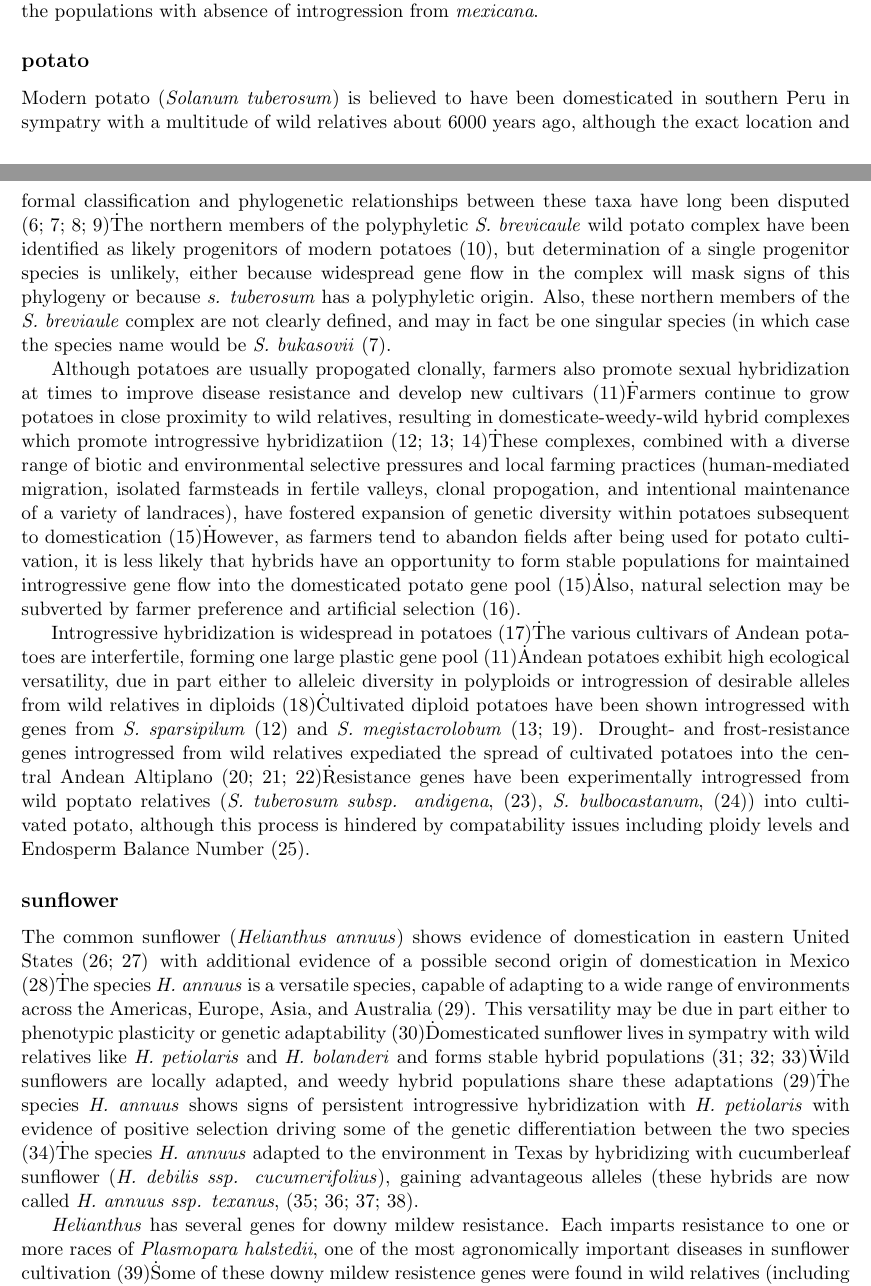
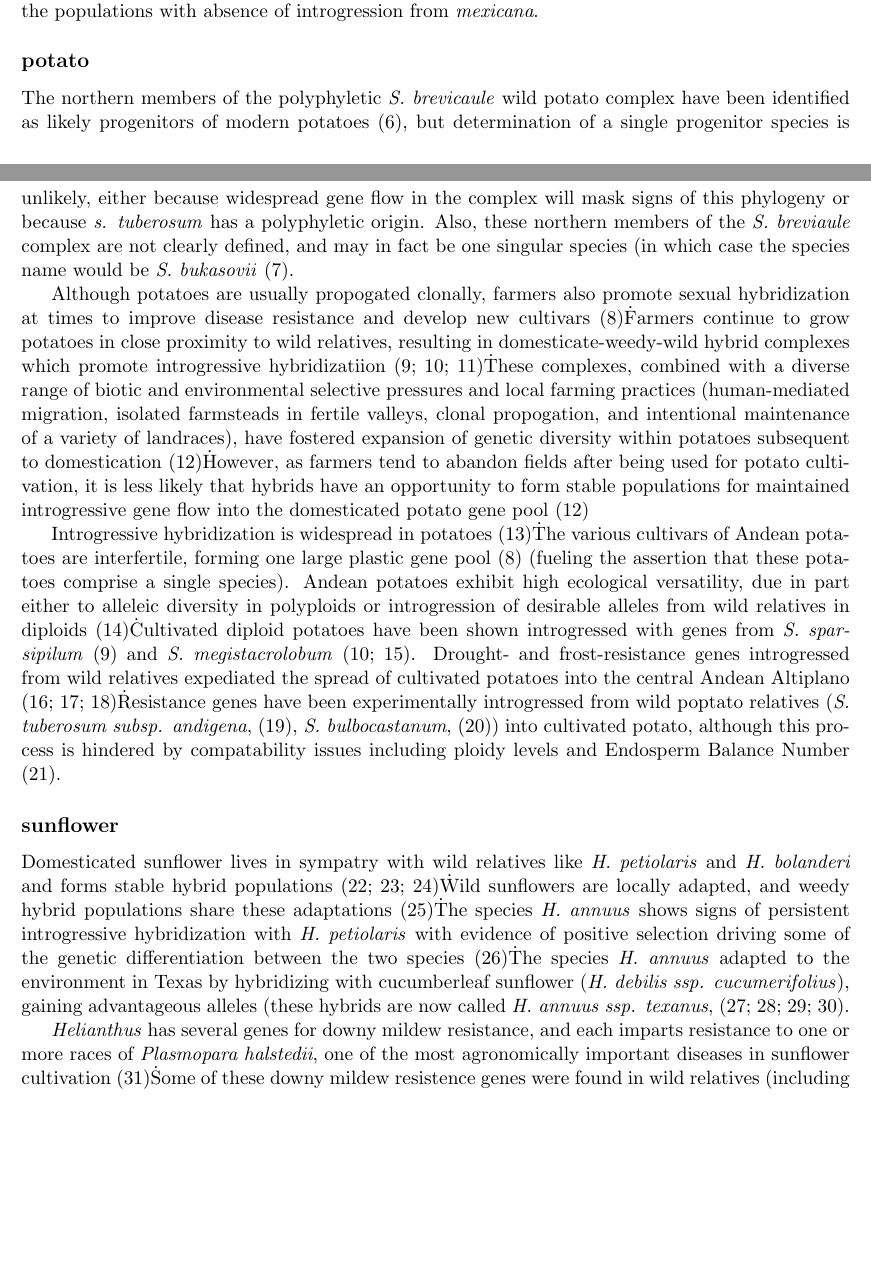
Before and after one commit to HuffordLab/Crop_Adaptation_Gene_Flow, a LaTeX document (Crop_adaptation_gene_flow_gj_outline_shortened.tex): two parts of pages 1 and 2 of 17 before the commit and two parts of pages 1 and 2 of 16 after it, joined at a grey line, cut so that both start at the same text, the shorter picture padded with empty space. Compiled offline with pdfLaTeX.

Commit message:
Update Crop_adaptation_gene_flow_gj_outline_shortened.tex

```diff
--- a/Crop_adaptation_gene_flow_gj_outline_shortened.tex
+++ b/Crop_adaptation_gene_flow_gj_outline_shortened.tex
@@ -40,11 +40,8 @@ Growth chamber experiments with maize populations with introgression from \emph{
 
 
 
-
-
 \subsection*{potato}
 
-Modern potato (\emph{Solanum tuberosum}) is believed to have been domesticated in southern Peru in sympatry with a multitude of wild relatives about 6000 years ago, although the exact location and formal classification and phylogenetic relationships between these taxa have long been disputed \cite{huaman2002reclassification, spooner2005single, pickersgill1977origins, hawkes1988evolution}\.
 The northern members of the polyphyletic \emph{S. brevicaule} wild potato complex have been identified as likely progenitors of modern potatoes \cite{correll1962potato}, but determination of a single progenitor species is unlikely, either because widespread gene flow in the complex will mask signs of this phylogeny or because \emph{s. tuberosum} has a polyphyletic origin.
 Also, these northern members of the \emph{S. breviaule} complex are not clearly defined, and may in fact be one singular species (in which case the species name would be \emph{S. bukasovii} \cite{spooner2005single}.
 
@@ -52,10 +49,9 @@ Although potatoes are usually propogated clonally, farmers also promote sexual h
 Farmers continue to grow potatoes in close proximity to wild relatives, resulting in domesticate-weedy-wild hybrid complexes which promote introgressive hybridizatiion \cite{rabinowitz1990high, johns1987relationships, linder1987diversity}\.
 These complexes, combined with a diverse range of biotic and environmental selective pressures and local farming practices (human-mediated migration, isolated farmsteads in fertile valleys, clonal propogation, and intentional maintenance of a variety of landraces), have fostered expansion of genetic diversity within potatoes subsequent to domestication \cite{brush1995potato}\.
 However, as farmers tend to abandon fields after being used for potato cultivation, it is less likely that hybrids have an opportunity to form stable populations for maintained introgressive gene flow into the domesticated potato gene pool \cite{brush1995potato}\.
-Also, natural selection may be subverted by farmer preference and artificial selection \cite{brush1981dynamics}.
 
 Introgressive hybridization is widespread in potatoes \cite{grun1990evolution}\.
-The various cultivars of Andean potatoes are interfertile, forming one large plastic gene pool \cite{quiros1992increase}\.
+The various cultivars of Andean potatoes are interfertile, forming one large plastic gene pool \cite{quiros1992increase}\ (fueling the assertion that these potatoes comprise a single species).
 Andean potatoes exhibit high ecological versatility, due in part either to alleleic diversity in polyploids or introgression of desirable alleles from wild relatives in diploids \cite{zimmerer1998ecogeography}\.
 Cultivated diploid potatoes have been shown introgressed with genes from \emph{S. sparsipilum} \cite{rabinowitz1990high}\ and \emph{S. megistacrolobum} \cite{johns1987relationships, huaman1980solanum}.
 Drought- and frost-resistance genes introgressed from wild relatives expediated the spread of cultivated potatoes into the central Andean Altiplano \cite{johns1986ongoing, hawkes1962origin, schmiediche1980breeding}\.
@@ -65,18 +61,15 @@ Resistance genes have been experimentally introgressed from wild poptato relativ
 
 
 
+
 \subsection*{sunflower}
 
-The common sunflower (\emph{Helianthus annuus}) shows evidence of domestication in eastern United States \cite{harter2004origin, wills2006chloroplast}\, with additional evidence of a possible second origin of domestication in Mexico \cite{lentz2008sunflower}\.
-The species \emph{H. annuus} is a versatile species, capable of adapting to a wide range of environments across the Americas, Europe, Asia, and Australia \cite{kane2008genetics}.
-This versatility may be due in part either to phenotypic plasticity or genetic adaptability \cite{maron2004rapid}\.
 Domesticated sunflower lives in sympatry with wild relatives like \emph{H. petiolaris} and \emph{H. bolanderi} and forms stable hybrid populations \cite{schwarzbach2002likely, rieseberg1988molecular, welch2002patterns}\.
 Wild sunflowers are locally adapted, and weedy hybrid populations share these adaptations \cite{kane2008genetics}\.
 The species \emph{H. annuus} shows signs of persistent introgressive hybridization with \emph{H. petiolaris} with evidence of positive selection driving some of the genetic differentiation between the two species \cite{yatabe2007rampant}\.
 The species \emph{H. annuus} adapted to the environment in Texas by hybridizing with cucumberleaf sunflower (\emph{H. debilis ssp. cucumerifolius}), gaining advantageous alleles (these hybrids are now called \emph{H. annuus ssp. texanus}, \cite{kim1999genetic, heiser1951hybridization, rieseberg1999hybrid, rieseberg1990helianthus}.
 
-\emph{Helianthus} has several genes for downy mildew resistance.
-Each imparts resistance to one or more races of \emph{Plasmopara halstedii}, one of the most agronomically important diseases in sunflower cultivation \cite{cohen1973factors}\.
+\emph{Helianthus} has several genes for downy mildew resistance, and each imparts resistance to one or more races of \emph{Plasmopara halstedii}, one of the most agronomically important diseases in sunflower cultivation \cite{cohen1973factors}\.
 Some of these downy mildew resistence genes were found in wild relatives (including \emph{H. argophyllus}, \emph{H. tuberosus}, and \emph{H. praecox}) and have been successfully bred into modern \emph{H. annuus} \cite{miller1991inheritance}\.
 PlArg, an allele found in wild silverleaf sunflowers (\emph{H. argophyllus}, inbred line Arg1575-2), confers resistance to all known (20 or more) races of downey mildew \cite{dussle2004pl}\, while others (Pl1-Pl11) are effective for one or more types \cite{rahim2002inheritance}\.
 Silverleaf sunflower has also been the focus of drought resistance breeding efforts \cite{saucă2010introgression}\ and \emph{Phomopsis} resistance breeding efforts \cite{besnard1997specifying}.
```
Also changed, not shown: Crop_adaptation_gene_flow_gj_outline_shortened.tex (11 more changed lines).
